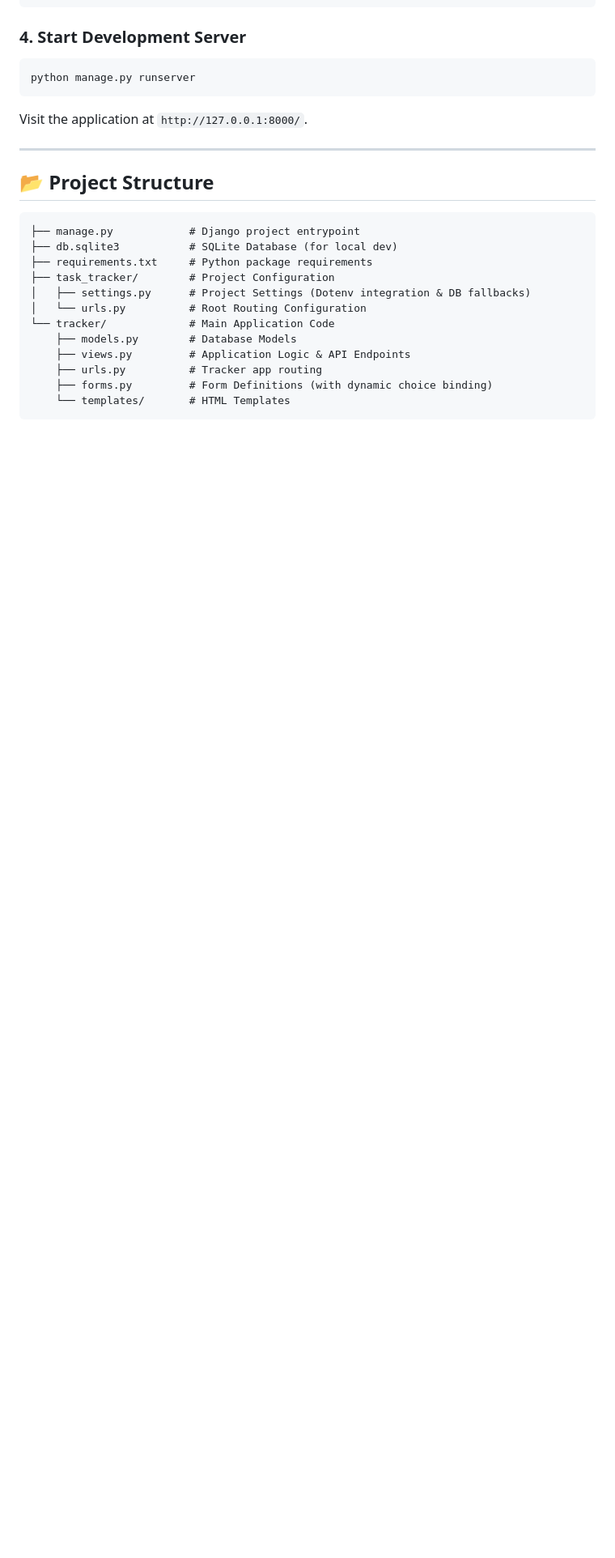
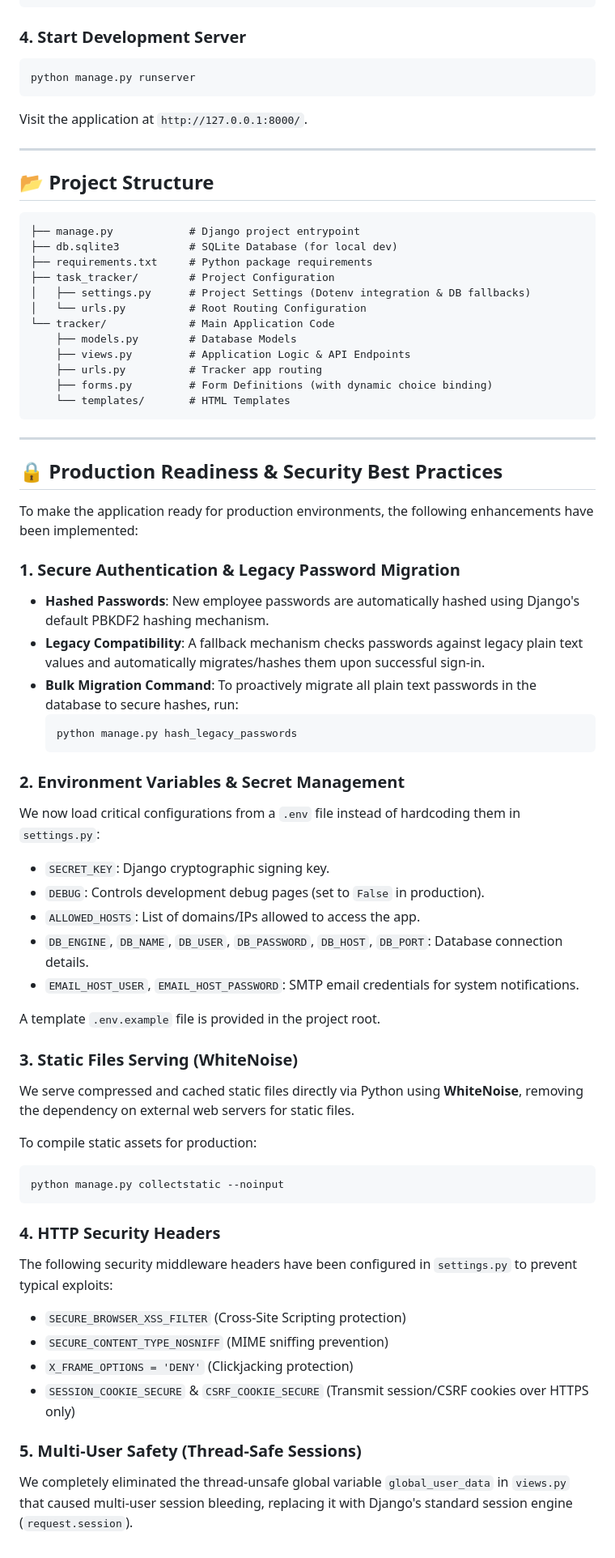
Before and after one commit to MelvinjoseC/Trackr, a Markdown page: README.md, the part around the change. Shown at 81% size. Drawn GitHub-style; blank space fills up the shorter version.

Commit message:
docs: document production readiness and security guidelines in README.md

````diff
--- a/README.md
+++ b/README.md
@@ -101,3 +101,45 @@ Visit the application at `http://127.0.0.1:8000/`.
     ├── forms.py         # Form Definitions (with dynamic choice binding)
     └── templates/       # HTML Templates
 ```
+
+---
+
+## 🔒 Production Readiness & Security Best Practices
+
+To make the application ready for production environments, the following enhancements have been implemented:
+
+### 1. Secure Authentication & Legacy Password Migration
+- **Hashed Passwords**: New employee passwords are automatically hashed using Django's default PBKDF2 hashing mechanism.
+- **Legacy Compatibility**: A fallback mechanism checks passwords against legacy plain text values and automatically migrates/hashes them upon successful sign-in.
+- **Bulk Migration Command**: To proactively migrate all plain text passwords in the database to secure hashes, run:
+  ```bash
+  python manage.py hash_legacy_passwords
+  ```
+
+### 2. Environment Variables & Secret Management
+We now load critical configurations from a `.env` file instead of hardcoding them in `settings.py`:
+- `SECRET_KEY`: Django cryptographic signing key.
+- `DEBUG`: Controls development debug pages (set to `False` in production).
+- `ALLOWED_HOSTS`: List of domains/IPs allowed to access the app.
+- `DB_ENGINE`, `DB_NAME`, `DB_USER`, `DB_PASSWORD`, `DB_HOST`, `DB_PORT`: Database connection details.
+- `EMAIL_HOST_USER`, `EMAIL_HOST_PASSWORD`: SMTP email credentials for system notifications.
+
+A template `.env.example` file is provided in the project root.
+
+### 3. Static Files Serving (WhiteNoise)
+We serve compressed and cached static files directly via Python using **WhiteNoise**, removing the dependency on external web servers for static files.
+
+To compile static assets for production:
+```bash
+python manage.py collectstatic --noinput
+```
+
+### 4. HTTP Security Headers
+The following security middleware headers have been configured in `settings.py` to prevent typical exploits:
+- `SECURE_BROWSER_XSS_FILTER` (Cross-Site Scripting protection)
+- `SECURE_CONTENT_TYPE_NOSNIFF` (MIME sniffing prevention)
+- `X_FRAME_OPTIONS = 'DENY'` (Clickjacking protection)
+- `SESSION_COOKIE_SECURE` & `CSRF_COOKIE_SECURE` (Transmit session/CSRF cookies over HTTPS only)
+
+### 5. Multi-User Safety (Thread-Safe Sessions)
+We completely eliminated the thread-unsafe global variable `global_user_data` in `views.py` that caused multi-user session bleeding, replacing it with Django's standard session engine (`request.session`).
````
